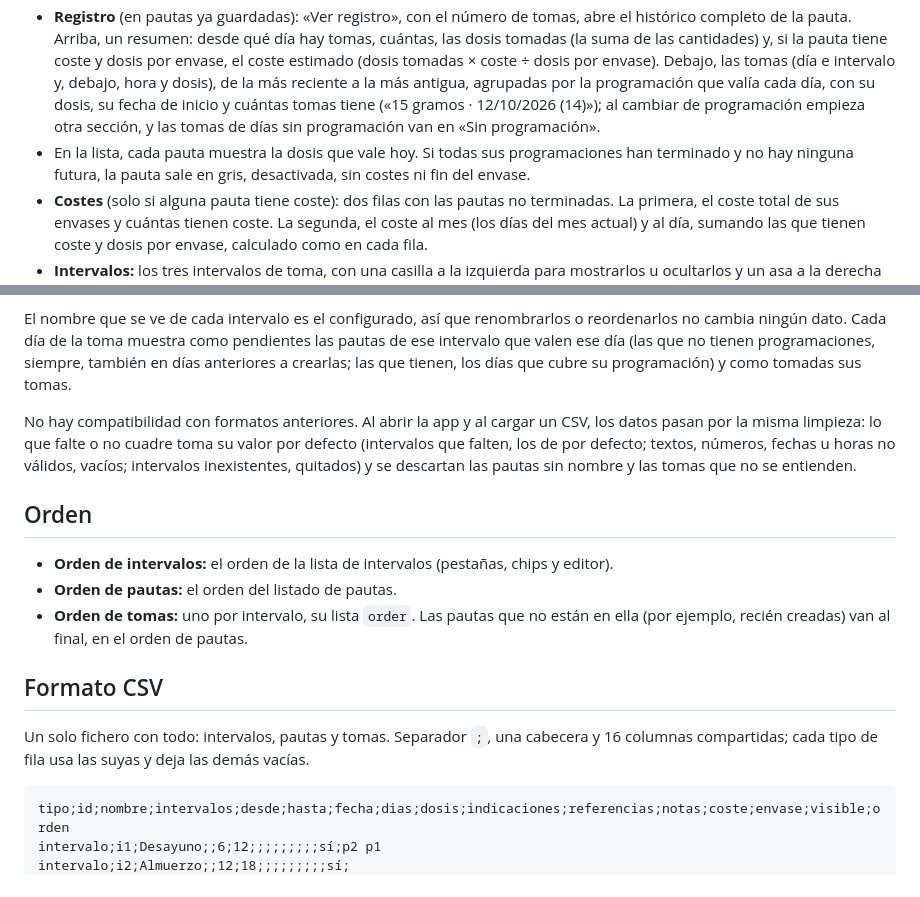
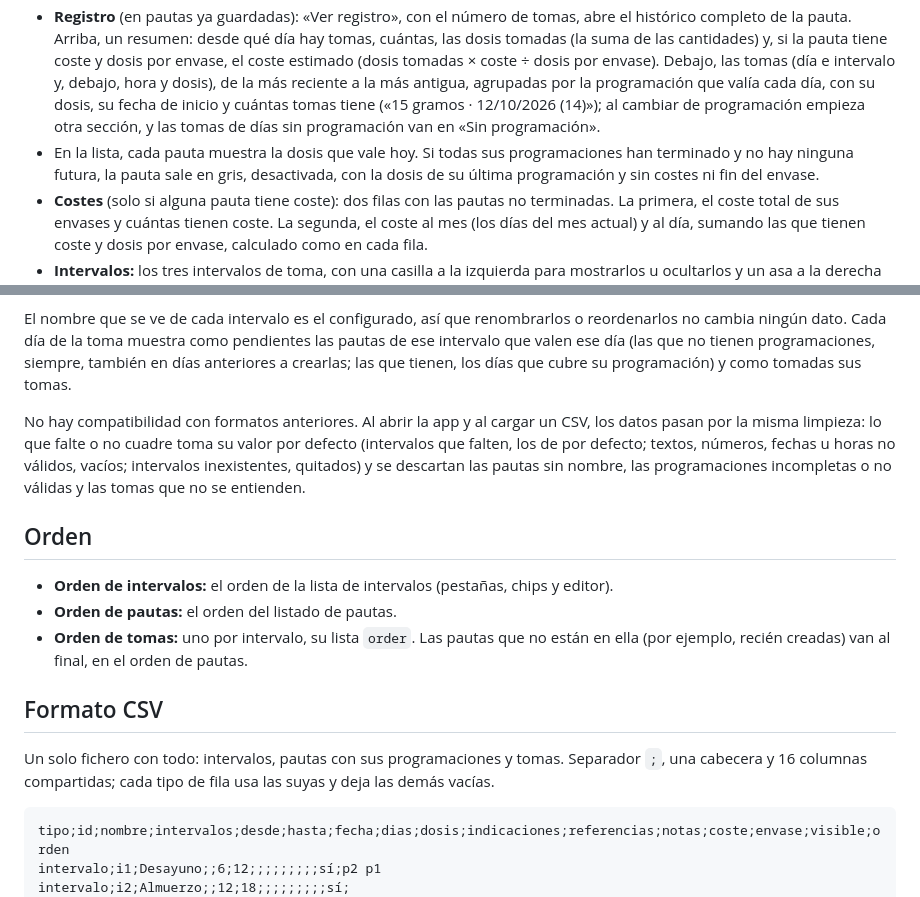
Before and after one commit to jalopezsuarez/dosify, a Markdown page: README.md, 2 parts joined by grey strips. Drawn GitHub-style.

Commit message:
README revisado: pauta terminada, limpieza de programaciones y CSV
Co-Authored-By: Claude Opus 5.5 <noreply@anthropic.com>

````diff
--- a/README.md
+++ b/README.md
@@ -36,7 +36,7 @@ Se puede instalar como app: en iOS, Safari › Compartir › «Añadir a pantall
 - **Editor**, en secciones: Producto (nombre e indicaciones), Programación (ver abajo; la dosis va en cada programación), Intervalos (una casilla por intervalo visible; los ocultos conservan su valor), Otros datos (referencias y notas y, aparte, coste del envase en euros y dosis por envase, ambos enteros y opcionales), Registro (ver abajo) y Eliminar. Sin programaciones, las pautas no caducan. La pauta siempre se cambia en su sitio (no se duplica). Si cambian el nombre o las indicaciones y la pauta tiene tomas de días anteriores, un action sheet pregunta si se aplica **a partir de hoy** (las tomas anteriores siguen mostrando cómo se tomaron) o **a todo el registro** (también se cambian las tomas anteriores). Las tomas de hoy siempre pasan a mostrar la pauta nueva.
 - **Programación:** en el editor de la pauta se crean, modifican y borran programaciones; cada una tiene dosis (empieza por un número, la cantidad de cada toma, como «1 comprimido» o «0,5 ml»), fecha de inicio (con el selector de fecha del sistema) y duración en días, los tres obligatorios; al añadir una, propone la dosis de la última y hoy. Van ordenadas por fecha de inicio (y, a igual fecha, por duración) y cada una muestra las fechas en que vale. Cada día vale la última que haya empezado: si una empieza antes de que termine la anterior, manda la fecha de inicio de la nueva. Una pauta con programaciones solo sale en la toma los días que cubre la que vale (pasada su duración, no sale), con su dosis, que es también la que se guarda en la toma y la que usan los costes y el fin del envase; sin programaciones, sale todos los días, sin dosis. Los cambios se guardan al guardar la pauta («Cancelar» los descarta).
 - **Registro** (en pautas ya guardadas): «Ver registro», con el número de tomas, abre el histórico completo de la pauta. Arriba, un resumen: desde qué día hay tomas, cuántas, las dosis tomadas (la suma de las cantidades) y, si la pauta tiene coste y dosis por envase, el coste estimado (dosis tomadas × coste ÷ dosis por envase). Debajo, las tomas (día e intervalo y, debajo, hora y dosis), de la más reciente a la más antigua, agrupadas por la programación que valía cada día, con su dosis, su fecha de inicio y cuántas tomas tiene («15 gramos · 12/10/2026 (14)»); al cambiar de programación empieza otra sección, y las tomas de días sin programación van en «Sin programación».
-- En la lista, cada pauta muestra la dosis que vale hoy. Si todas sus programaciones han terminado y no hay ninguna futura, la pauta sale en gris, desactivada, sin costes ni fin del envase.
+- En la lista, cada pauta muestra la dosis que vale hoy. Si todas sus programaciones han terminado y no hay ninguna futura, la pauta sale en gris, desactivada, con la dosis de su última programación y sin costes ni fin del envase.
 - **Costes** (solo si alguna pauta tiene coste): dos filas con las pautas no terminadas. La primera, el coste total de sus envases y cuántas tienen coste. La segunda, el coste al mes (los días del mes actual) y al día, sumando las que tienen coste y dosis por envase, calculado como en cada fila.
 - **Intervalos:** los tres intervalos de toma, con una casilla a la izquierda para mostrarlos u ocultarlos y un asa a la derecha para reordenarlos. Tocar la fila abre su editor: nombre (puede quedar vacío; entonces se muestran sus horas o «Sin nombre»), hora de inicio y hora de fin, opcionales, en horas enteras de 0 a 24 (por ejemplo, 18 y 21). Un intervalo puede pasar de medianoche (22 a 6). Por defecto: Desayuno (6–12), Almuerzo (12–18) y Cena (18–24). Su nombre, orden y visibilidad se reflejan en las pestañas de la toma, en los chips y en el editor de pautas.
 - **Datos:** cargar y exportar un único CSV con intervalos, pautas y tomas.
@@ -57,7 +57,7 @@ Tres listas en el `localStorage`:
 
 El nombre que se ve de cada intervalo es el configurado, así que renombrarlos o reordenarlos no cambia ningún dato. Cada día de la toma muestra como pendientes las pautas de ese intervalo que valen ese día (las que no tienen programaciones, siempre, también en días anteriores a crearlas; las que tienen, los días que cubre su programación) y como tomadas sus tomas.
 
-No hay compatibilidad con formatos anteriores. Al abrir la app y al cargar un CSV, los datos pasan por la misma limpieza: lo que falte o no cuadre toma su valor por defecto (intervalos que falten, los de por defecto; textos, números, fechas u horas no válidos, vacíos; intervalos inexistentes, quitados) y se descartan las pautas sin nombre y las tomas que no se entienden.
+No hay compatibilidad con formatos anteriores. Al abrir la app y al cargar un CSV, los datos pasan por la misma limpieza: lo que falte o no cuadre toma su valor por defecto (intervalos que falten, los de por defecto; textos, números, fechas u horas no válidos, vacíos; intervalos inexistentes, quitados) y se descartan las pautas sin nombre, las programaciones incompletas o no válidas y las tomas que no se entienden.
 
 ## Orden
 
@@ -67,7 +67,7 @@ No hay compatibilidad con formatos anteriores. Al abrir la app y al cargar un CS
 
 ## Formato CSV
 
-Un solo fichero con todo: intervalos, pautas y tomas. Separador `;`, una cabecera y 16 columnas compartidas; cada tipo de fila usa las suyas y deja las demás vacías.
+Un solo fichero con todo: intervalos, pautas con sus programaciones y tomas. Separador `;`, una cabecera y 16 columnas compartidas; cada tipo de fila usa las suyas y deja las demás vacías.
 
 ```
 tipo;id;nombre;intervalos;desde;hasta;fecha;dias;dosis;indicaciones;referencias;notas;coste;envase;visible;orden
````
